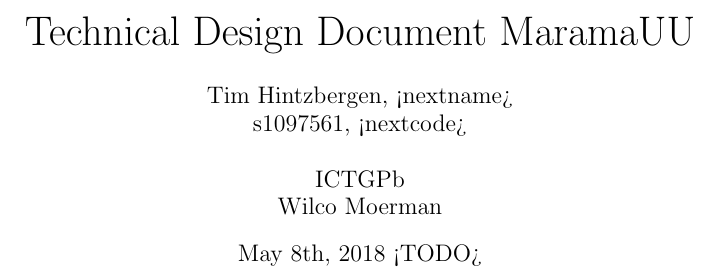
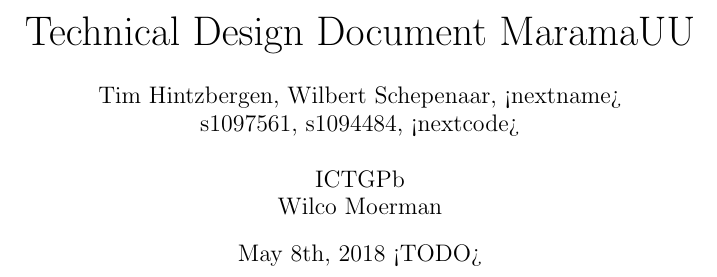
Before and after one commit to chide-marama/marama-view, a LaTeX document (documentation/TechnicalDesignDocument.tex): part of page 1 of 9, cut so that both start at the same text. Compiled offline with pdfLaTeX.

Commit message:
Added my name and studentnumber

```diff
--- a/documentation/TechnicalDesignDocument.tex
+++ b/documentation/TechnicalDesignDocument.tex
@@ -1,7 +1,7 @@
 \documentclass[10pt]{extarticle} % article doctype, possible font size range from 8pt to 20pt with not all being avaiable.
 \setcounter{secnumdepth}{4} % Max. section depth, e.g. 3 means 4.1.1 is possible but not 4.1.1.2
 \title{\huge Technical Design Document MaramaUU}
-\author{Tim Hintzbergen, <nextname>    \\s1097561, <nextcode>
+\author{Tim Hintzbergen, Wilbert Schepenaar, <nextname>    \\s1097561, s1094484, <nextcode>
 \\\\ICTGPb
 \\Wilco Moerman}
 \date{May 8th, 2018 <TODO>}
```
